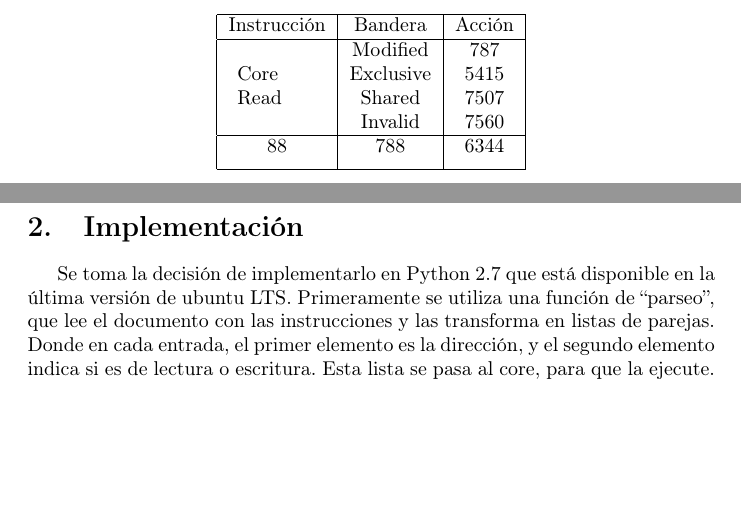
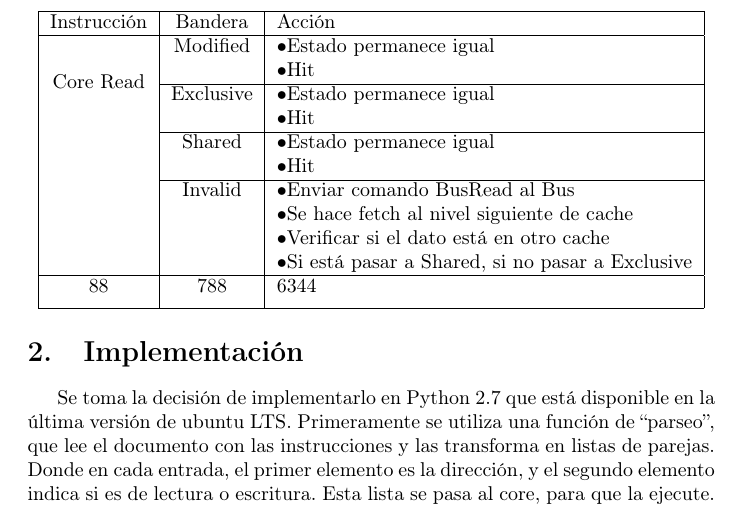
Before and after one commit to degv364/estructuras_2, a LaTeX problem sheet (tarea1/doc/reporte.tex): two parts of pages 1 and 2 of 2 before the commit and part of page 2 of 3 after it, the two joined at a grey line, cut so that both start at the same text, the shorter picture padded with empty space. Compiled offline with pdfLaTeX.

Commit message:
Add transition table to document

```diff
--- a/tarea1/doc/reporte.tex
+++ b/tarea1/doc/reporte.tex
@@ -41,17 +41,23 @@ se tiene que tomar en cuenta que el cache recibe instrucciones desde el core, en
 accesar a un bloque específico. Dependiendo de la bandera en el bloque el bus debe ejecutar
 instrucciones específicas, a continuación se muestra un resumen:
 \begin{center}
- \begin{tabular}{|c | c | c |}
+ \begin{tabular}{|c | c | l |}
  \hline
  Instrucción & Bandera & Acción \\
  \hline
- \multirow{4}{4em}{Core Read}  & Modified & 787 \\
+   \multirow{4}{*}{Core Read}  & Modified & \textbullet Estado permanece igual \\
+                               &          & \textbullet Hit \\ \cline{2-3}
 
-  & Exclusive & 5415 \\
+             & Exclusive & \textbullet Estado permanece igual \\
+             &           & \textbullet Hit \\ \cline{2-3}
 
-  & Shared & 7507 \\
+             & Shared & \textbullet Estado permanece igual  \\
+             &        & \textbullet Hit \\ \cline{2-3}
 
-  & Invalid & 7560 \\
+             & Invalid & \textbullet Enviar comando BusRead al Bus \\
+             &         & \textbullet Se hace fetch al nivel siguiente de cache\\
+             &         & \textbullet Verificar si el dato está en otro cache\\
+             &         & \textbullet Si está pasar a Shared, si no pasar a Exclusive \\ \cline{2-3}
  \hline
   88 & 788 & 6344 \\ [1ex]
  \hline
```
